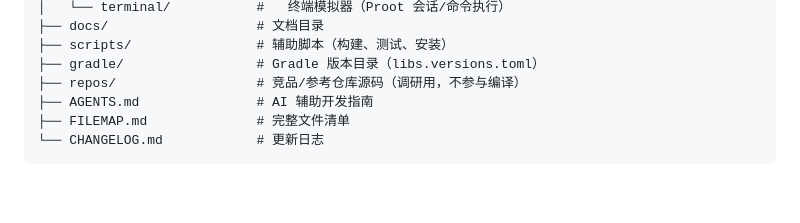
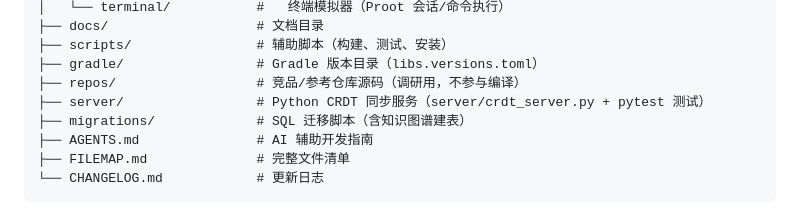
Before and after one commit to ReSerendipity/DraftPeek, a Markdown page: README.md, the part around the change. Drawn GitHub-style; blank space fills up the shorter version.

Commit message:
docs(README): 结构树补 server/migrations，新增六大项目文档整理核对

```diff
--- a/README.md
+++ b/README.md
@@ -114,6 +114,8 @@ DraftPeek/
 ├── scripts/                # 辅助脚本（构建、测试、安装）
 ├── gradle/                 # Gradle 版本目录（libs.versions.toml）
 ├── repos/                  # 竞品/参考仓库源码（调研用，不参与编译）
+├── server/                 # Python CRDT 同步服务（server/crdt_server.py + pytest 测试）
+├── migrations/             # SQL 迁移脚本（含知识图谱建表）
 ├── AGENTS.md               # AI 辅助开发指南
 ├── FILEMAP.md              # 完整文件清单
 └── CHANGELOG.md            # 更新日志
```
